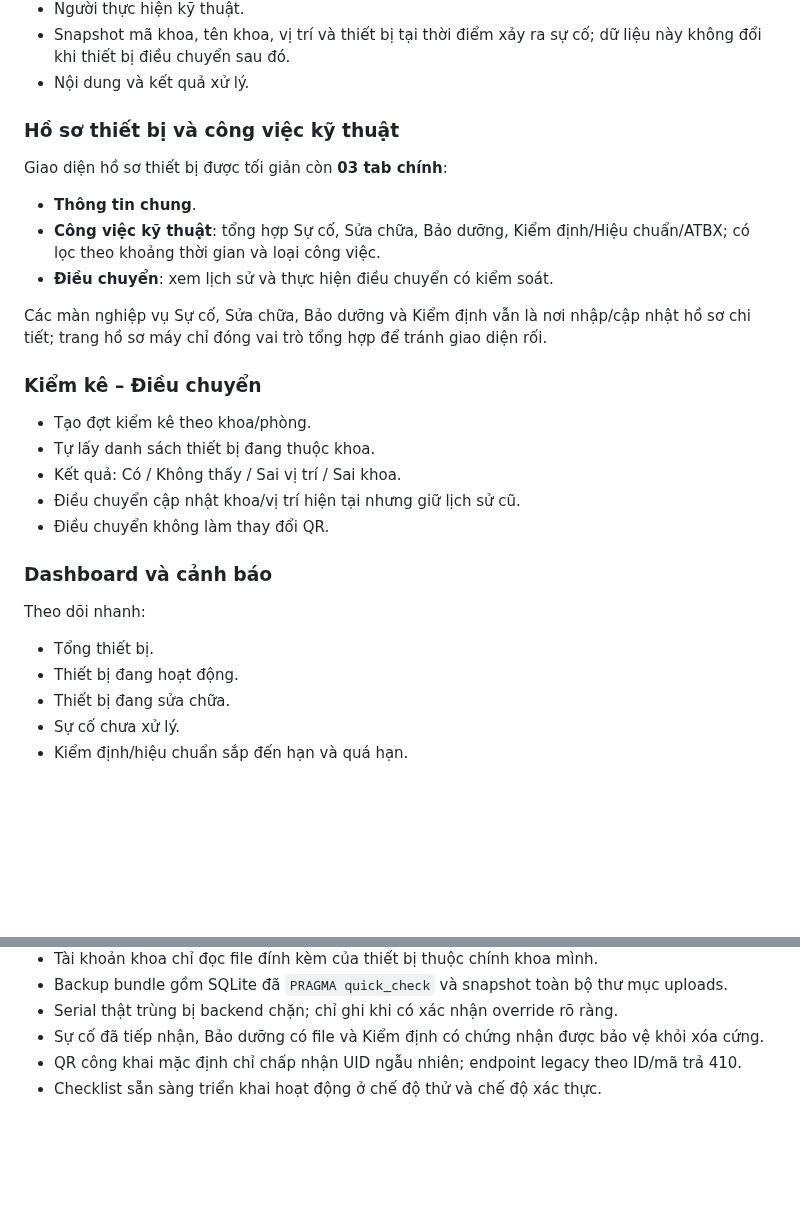
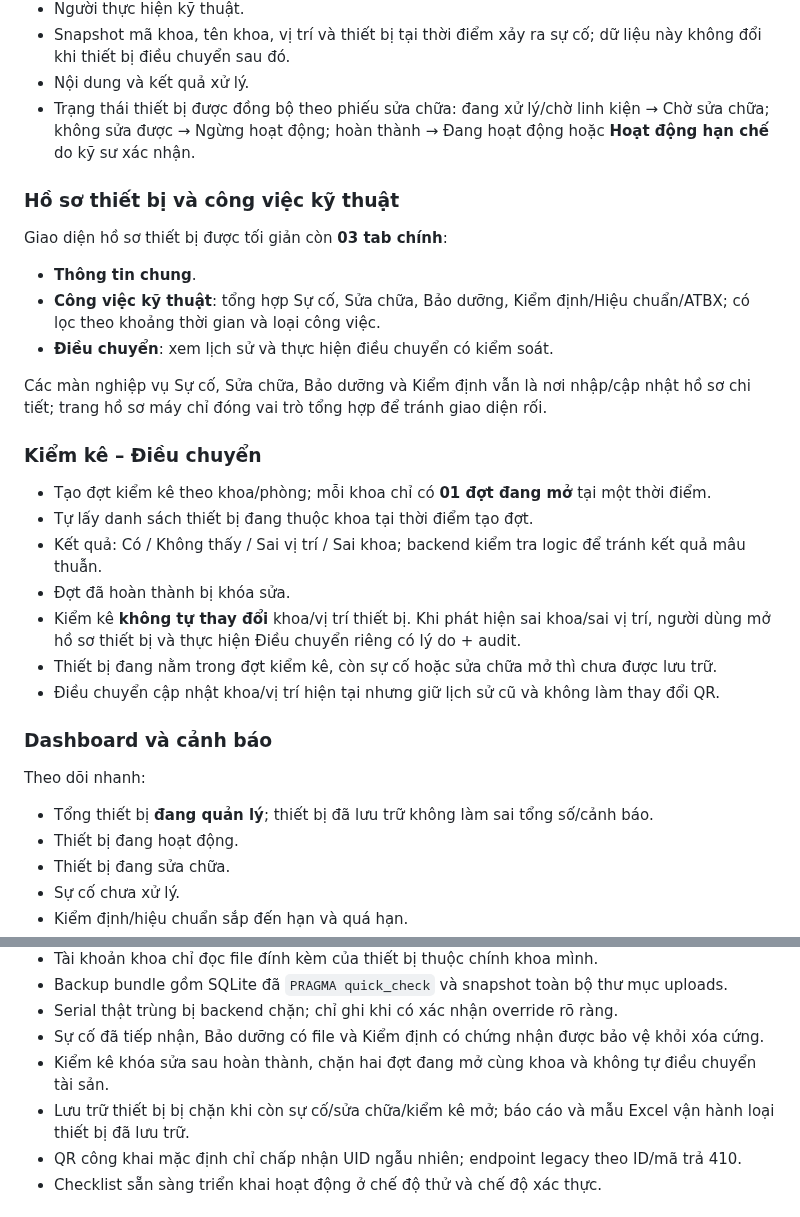
Before and after one commit to tranhuec3cx/QY4-TTBYT, a Markdown page: README.md, 2 parts joined by grey strips. GitHub-like rendering; blank space fills up the shorter version.

Commit message:
Docs: document inventory archival and repair status integrity

```diff
--- a/README.md
+++ b/README.md
@@ -67,6 +67,7 @@ Hệ thống lưu:
 - Người thực hiện kỹ thuật.
 - Snapshot mã khoa, tên khoa, vị trí và thiết bị tại thời điểm xảy ra sự cố; dữ liệu này không đổi khi thiết bị điều chuyển sau đó.
 - Nội dung và kết quả xử lý.
+- Trạng thái thiết bị được đồng bộ theo phiếu sửa chữa: đang xử lý/chờ linh kiện → Chờ sửa chữa; không sửa được → Ngừng hoạt động; hoàn thành → Đang hoạt động hoặc **Hoạt động hạn chế** do kỹ sư xác nhận.
 
 ### Hồ sơ thiết bị và công việc kỹ thuật
 
@@ -80,17 +81,19 @@ Các màn nghiệp vụ Sự cố, Sửa chữa, Bảo dưỡng và Kiểm đị
 
 ### Kiểm kê – Điều chuyển
 
-- Tạo đợt kiểm kê theo khoa/phòng.
-- Tự lấy danh sách thiết bị đang thuộc khoa.
-- Kết quả: Có / Không thấy / Sai vị trí / Sai khoa.
-- Điều chuyển cập nhật khoa/vị trí hiện tại nhưng giữ lịch sử cũ.
-- Điều chuyển không làm thay đổi QR.
+- Tạo đợt kiểm kê theo khoa/phòng; mỗi khoa chỉ có **01 đợt đang mở** tại một thời điểm.
+- Tự lấy danh sách thiết bị đang thuộc khoa tại thời điểm tạo đợt.
+- Kết quả: Có / Không thấy / Sai vị trí / Sai khoa; backend kiểm tra logic để tránh kết quả mâu thuẫn.
+- Đợt đã hoàn thành bị khóa sửa.
+- Kiểm kê **không tự thay đổi** khoa/vị trí thiết bị. Khi phát hiện sai khoa/sai vị trí, người dùng mở hồ sơ thiết bị và thực hiện Điều chuyển riêng có lý do + audit.
+- Thiết bị đang nằm trong đợt kiểm kê, còn sự cố hoặc sửa chữa mở thì chưa được lưu trữ.
+- Điều chuyển cập nhật khoa/vị trí hiện tại nhưng giữ lịch sử cũ và không làm thay đổi QR.
 
 ### Dashboard và cảnh báo
 
 Theo dõi nhanh:
 
-- Tổng thiết bị.
+- Tổng thiết bị **đang quản lý**; thiết bị đã lưu trữ không làm sai tổng số/cảnh báo.
 - Thiết bị đang hoạt động.
 - Thiết bị đang sửa chữa.
 - Sự cố chưa xử lý.
@@ -385,6 +388,8 @@ GitHub Actions hiện kiểm tra:
 - Backup bundle gồm SQLite đã `PRAGMA quick_check` và snapshot toàn bộ thư mục uploads.
 - Serial thật trùng bị backend chặn; chỉ ghi khi có xác nhận override rõ ràng.
 - Sự cố đã tiếp nhận, Bảo dưỡng có file và Kiểm định có chứng nhận được bảo vệ khỏi xóa cứng.
+- Kiểm kê khóa sửa sau hoàn thành, chặn hai đợt đang mở cùng khoa và không tự điều chuyển tài sản.
+- Lưu trữ thiết bị bị chặn khi còn sự cố/sửa chữa/kiểm kê mở; báo cáo và mẫu Excel vận hành loại thiết bị đã lưu trữ.
 - QR công khai mặc định chỉ chấp nhận UID ngẫu nhiên; endpoint legacy theo ID/mã trả 410.
 - Checklist sẵn sàng triển khai hoạt động ở chế độ thử và chế độ xác thực.
 
```
